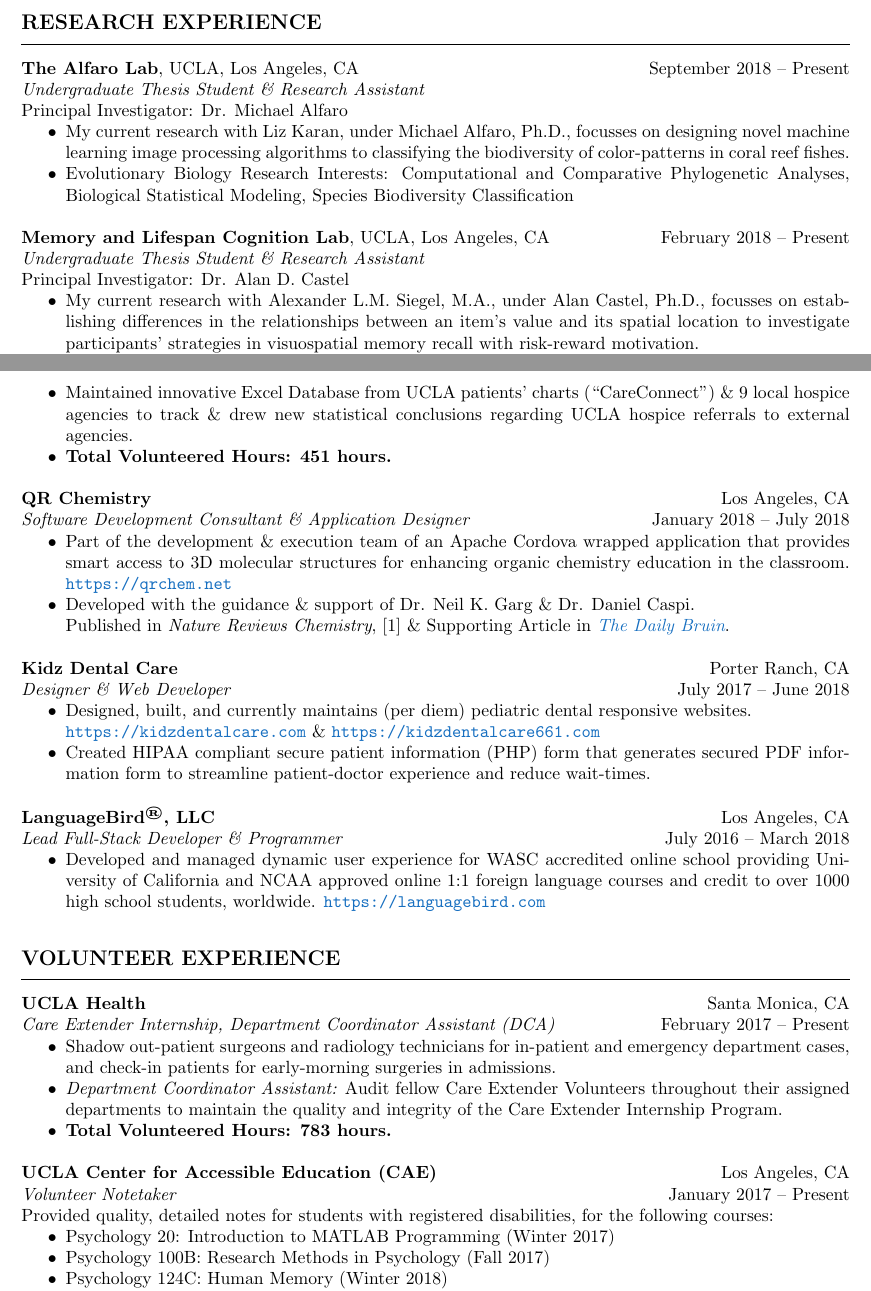
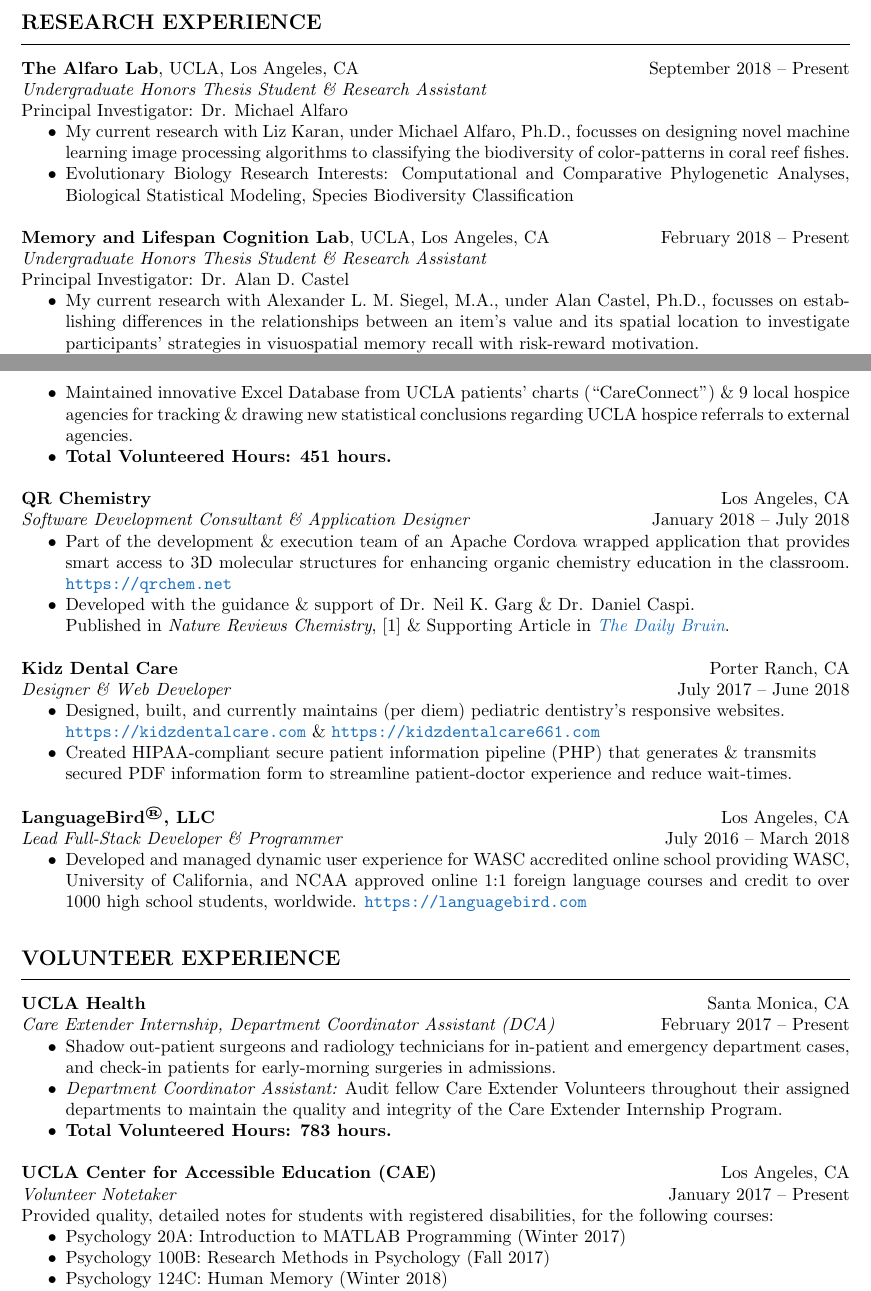
Before and after one commit to ShawnTylerSchwartz/Shawn-Schwartz-CV-RESUME, a LaTeX CV (Shawn-T-Schwartz_CV.tex): two parts of pages 1 and 3 of 4, joined at a grey line, cut so that both start at the same text. Compiled offline with pdfLaTeX.

Commit message:
November Updates and cleanup

```diff
--- a/Shawn-T-Schwartz_CV.tex
+++ b/Shawn-T-Schwartz_CV.tex
@@ -36,7 +36,7 @@
 \pagestyle{fancy}
 \lfoot{ {\it CURRICULUM VITAE} }
 \rhead{ {\it S.T. Schwartz}\\{\it pg. \thepage} }
-\rfoot{ {\it Updated 10/2018} }
+\rfoot{ {\it Updated 11/2018} }
 \cfoot{}
 \topmargin=-0.5in
 
@@ -103,7 +103,7 @@
 		\moveleft\hoffset\vbox{\hrule width\resumewidth height 0.25pt}\smallskip
 		\vspace{\lowerv}
 		{\bf The Alfaro Lab}, UCLA, Los Angeles, CA  \hfill September 2018 \textendash\ Present \\
-		{\it Undergraduate Thesis Student \& Research Assistant} \\
+		{\it Undergraduate Honors Thesis Student \& Research Assistant} \\
 		Principal Investigator: Dr. Michael Alfaro
 		\begin{itemize} \itemsep -2pt
 			\item My current research with Liz Karan, under Michael Alfaro, Ph.D., focusses on designing novel machine learning image processing algorithms to classifying the biodiversity of color-patterns in coral reef fishes.
@@ -111,10 +111,10 @@
 		\end{itemize}
 
 		{\bf Memory and Lifespan Cognition Lab}, UCLA, Los Angeles, CA  \hfill February 2018 \textendash\ Present \\
-		{\it Undergraduate Thesis Student \& Research Assistant} \\
+		{\it Undergraduate Honors Thesis Student \& Research Assistant} \\
 		Principal Investigator: Dr. Alan D. Castel
 		\begin{itemize} \itemsep -2pt
-			\item My current research with Alexander L.M. Siegel, M.A., under Alan Castel, Ph.D., focusses on establishing differences in the relationships between an item's value and its spatial location to investigate participants' strategies in visuospatial memory recall with risk-reward motivation.
+			\item My current research with Alexander L. M. Siegel, M.A., under Alan Castel, Ph.D., focusses on establishing differences in the relationships between an item's value and its spatial location to investigate participants' strategies in visuospatial memory recall with risk-reward motivation.
 			\item Other projects include the investigation of priming and interference in everyday memory and attention.
 			\item Cognitive Research Interests: Metacognition, Aging, Metamemory, Risk-Reward, Visuospatial Memory
 		\end{itemize}
@@ -175,5 +175,5 @@
 			\item Outreached to patients via telephone encounters to obtain missing medical procedure records.
-			\item Maintained innovative Excel Database from UCLA patients' charts (``CareConnect") \& 9 local hospice agencies to track \& drew new statistical conclusions regarding UCLA hospice referrals to external agencies.
+			\item Maintained innovative Excel Database from UCLA patients' charts (``CareConnect") \& 9 local hospice agencies for tracking \& drawing new statistical conclusions regarding UCLA hospice referrals to external agencies.
 			\item {\bf Total Volunteered Hours: 451 hours.}
 		\end{itemize}
 
@@ -187,14 +187,14 @@
 		{\bf Kidz Dental Care} \hfill Porter Ranch, CA \\
 		{\it Designer \& Web Developer} \hfill July 2017 \textendash\ June 2018
 		\begin{itemize} \itemsep -2pt
-			\item Designed, built, and currently maintains (per diem) pediatric dental responsive websites. \\ \textcolor{RoyalBlue}{\url{https://kidzdentalcare.com}} \& \textcolor{RoyalBlue}{\url{https://kidzdentalcare661.com}}
-			\item Created HIPAA compliant secure patient information (PHP) form that generates secured PDF information form to streamline patient-doctor experience and reduce wait-times.
+			\item Designed, built, and currently maintains (per diem) pediatric dentistry's responsive websites. \\ \textcolor{RoyalBlue}{\url{https://kidzdentalcare.com}} \& \textcolor{RoyalBlue}{\url{https://kidzdentalcare661.com}}
+			\item Created HIPAA-compliant secure patient information pipeline (PHP) that generates \& transmits \\ secured PDF information form to streamline patient-doctor experience and reduce wait-times.
 		\end{itemize}
 		\vspace{0.02cm}
 		{\bf LanguageBird\textsuperscript{\textregistered}, LLC} \hfill Los Angeles, CA \\
 		{\it Lead Full-Stack Developer \& Programmer} \hfill July 2016 \textendash\ March 2018
 		\begin{itemize} \itemsep -2pt
-			\item Developed and managed dynamic user experience for WASC accredited online school providing University of California and NCAA approved online 1:1 foreign language courses and credit to over 1000 high school students, worldwide. \textcolor{RoyalBlue}{\url{https://languagebird.com}}
+			\item Developed and managed dynamic user experience for WASC accredited online school providing WASC, University of California, and NCAA approved online 1:1 foreign language courses and credit to over 1000 high school students, worldwide. \textcolor{RoyalBlue}{\url{https://languagebird.com}}
 		\end{itemize}
 
 		% VOLUNTEER EXPERIENCE
@@ -214,7 +214,7 @@
 		{\it Volunteer Notetaker} \hfill January 2017 \textendash\ Present \\
 		Provided quality, detailed notes for students with registered disabilities, for the following courses:
 		\begin{itemize} \itemsep -2pt
-			\item Psychology 20: Introduction to MATLAB Programming (Winter 2017)
+			\item Psychology 20A: Introduction to MATLAB Programming (Winter 2017)
 			\item Psychology 100B: Research Methods in Psychology (Fall 2017)
 			\item Psychology 124C: Human Memory (Winter 2018)
 			\item Ecology and Evolutionary Biology 186: Evolutionary Medicine (Summer 2018)
```
Also changed, not shown: Shawn-T-Schwartz_CV.pdf, Shawn-T-Schwartz_CV.tex (8 more changed lines).
